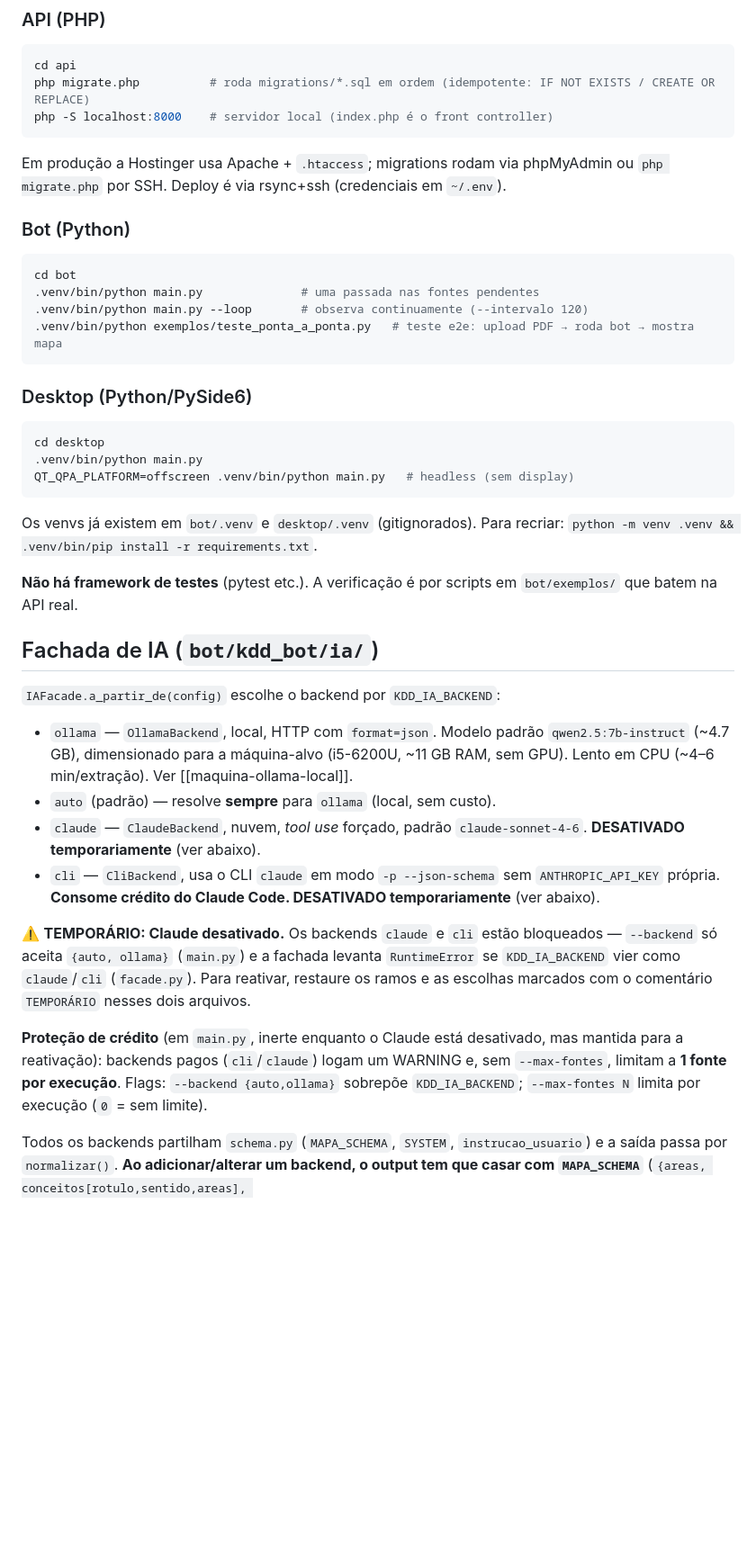
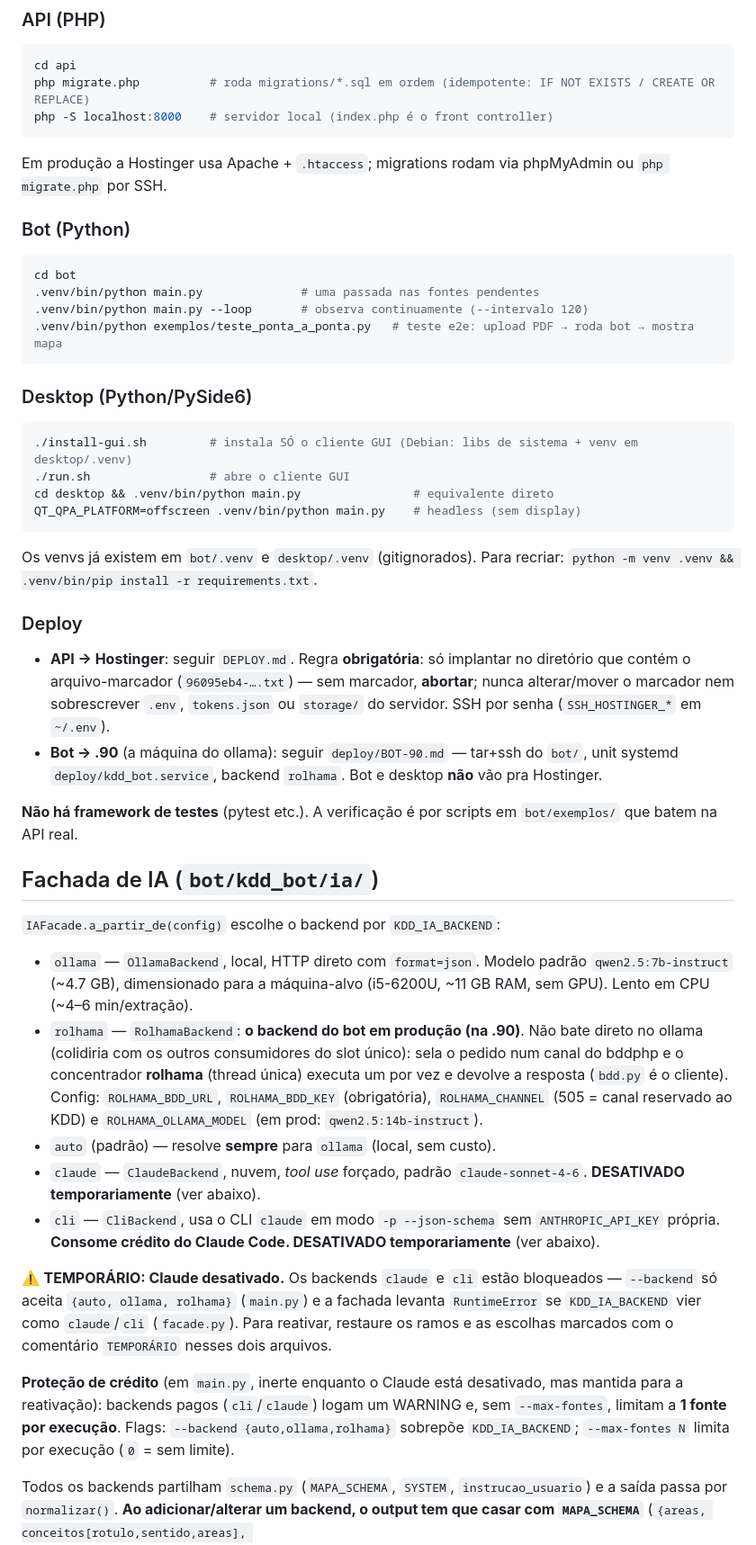
Before and after one commit to eueocraudio/kdd, a Markdown page: CLAUDE.md, the part around one of its changes. Shown at 90% size. GitHub-like rendering; blank space fills up the shorter version.

Commit message:
docs: CLAUDE.md — rolhama, POST /fontes/texto, desabilitar conceito, deploy
Co-Authored-By: Claude Fable 5 <noreply@anthropic.com>

````diff
--- a/CLAUDE.md
+++ b/CLAUDE.md
@@ -66,7 +69,7 @@ cd api
 php migrate.php          # roda migrations/*.sql em ordem (idempotente: IF NOT EXISTS / CREATE OR REPLACE)
 php -S localhost:8000    # servidor local (index.php é o front controller)
 ```
-Em produção a Hostinger usa Apache + `.htaccess`; migrations rodam via phpMyAdmin ou `php migrate.php` por SSH. Deploy é via rsync+ssh (credenciais em `~/.env`).
+Em produção a Hostinger usa Apache + `.htaccess`; migrations rodam via phpMyAdmin ou `php migrate.php` por SSH.
 
 ### Bot (Python)
 ```bash
@@ -78,26 +81,32 @@ cd bot
 
 ### Desktop (Python/PySide6)
 ```bash
-cd desktop
-.venv/bin/python main.py
-QT_QPA_PLATFORM=offscreen .venv/bin/python main.py   # headless (sem display)
+./install-gui.sh         # instala SÓ o cliente GUI (Debian: libs de sistema + venv em desktop/.venv)
+./run.sh                 # abre o cliente GUI
+cd desktop && .venv/bin/python main.py                # equivalente direto
+QT_QPA_PLATFORM=offscreen .venv/bin/python main.py    # headless (sem display)
 ```
 
 Os venvs já existem em `bot/.venv` e `desktop/.venv` (gitignorados). Para recriar: `python -m venv .venv && .venv/bin/pip install -r requirements.txt`.
+
+### Deploy
+- **API → Hostinger**: seguir `DEPLOY.md`. Regra **obrigatória**: só implantar no diretório que contém o arquivo-marcador (`96095eb4-….txt`) — sem marcador, **abortar**; nunca alterar/mover o marcador nem sobrescrever `.env`, `tokens.json` ou `storage/` do servidor. SSH por senha (`SSH_HOSTINGER_*` em `~/.env`).
+- **Bot → .90** (a máquina do ollama): seguir `deploy/BOT-90.md` — tar+ssh do `bot/`, unit systemd `deploy/kdd_bot.service`, backend `rolhama`. Bot e desktop **não** vão pra Hostinger.
 
 **Não há framework de testes** (pytest etc.). A verificação é por scripts em `bot/exemplos/` que batem na API real.
 
 ## Fachada de IA (`bot/kdd_bot/ia/`)
 
 `IAFacade.a_partir_de(config)` escolhe o backend por `KDD_IA_BACKEND`:
-- `ollama` — `OllamaBackend`, local, HTTP com `format=json`. Modelo padrão `qwen2.5:7b-instruct` (~4.7 GB), dimensionado para a máquina-alvo (i5-6200U, ~11 GB RAM, sem GPU). Lento em CPU (~4–6 min/extração). Ver [[maquina-ollama-local]].
+- `ollama` — `OllamaBackend`, local, HTTP direto com `format=json`. Modelo padrão `qwen2.5:7b-instruct` (~4.7 GB), dimensionado para a máquina-alvo (i5-6200U, ~11 GB RAM, sem GPU). Lento em CPU (~4–6 min/extração).
+- `rolhama` — `RolhamaBackend`: **o backend do bot em produção (na .90)**. Não bate direto no ollama (colidiria com os outros consumidores do slot único): sela o pedido num canal do bddphp e o concentrador **rolhama** (thread única) executa um por vez e devolve a resposta (`bdd.py` é o cliente). Config: `ROLHAMA_BDD_URL`, `ROLHAMA_BDD_KEY` (obrigatória), `ROLHAMA_CHANNEL` (505 = canal reservado ao KDD) e `ROLHAMA_OLLAMA_MODEL` (em prod: `qwen2.5:14b-instruct`).
 - `auto` (padrão) — resolve **sempre** para `ollama` (local, sem custo).
 - `claude` — `ClaudeBackend`, nuvem, *tool use* forçado, padrão `claude-sonnet-4-6`. **DESATIVADO temporariamente** (ver abaixo).
 - `cli` — `CliBackend`, usa o CLI `claude` em modo `-p --json-schema` sem `ANTHROPIC_API_KEY` própria. **Consome crédito do Claude Code. DESATIVADO temporariamente** (ver abaixo).
 
-⚠️ **TEMPORÁRIO: Claude desativado.** Os backends `claude` e `cli` estão bloqueados — `--backend` só aceita `{auto, ollama}` (`main.py`) e a fachada levanta `RuntimeError` se `KDD_IA_BACKEND` vier como `claude`/`cli` (`facade.py`). Para reativar, restaure os ramos e as escolhas marcados com o comentário `TEMPORÁRIO` nesses dois arquivos.
+⚠️ **TEMPORÁRIO: Claude desativado.** Os backends `claude` e `cli` estão bloqueados — `--backend` só aceita `{auto, ollama, rolhama}` (`main.py`) e a fachada levanta `RuntimeError` se `KDD_IA_BACKEND` vier como `claude`/`cli` (`facade.py`). Para reativar, restaure os ramos e as escolhas marcados com o comentário `TEMPORÁRIO` nesses dois arquivos.
 
-**Proteção de crédito** (em `main.py`, inerte enquanto o Claude está desativado, mas mantida para a reativação): backends pagos (`cli`/`claude`) logam um WARNING e, sem `--max-fontes`, limitam a **1 fonte por execução**. Flags: `--backend {auto,ollama}` sobrepõe `KDD_IA_BACKEND`; `--max-fontes N` limita por execução (`0` = sem limite).
+**Proteção de crédito** (em `main.py`, inerte enquanto o Claude está desativado, mas mantida para a reativação): backends pagos (`cli`/`claude`) logam um WARNING e, sem `--max-fontes`, limitam a **1 fonte por execução**. Flags: `--backend {auto,ollama,rolhama}` sobrepõe `KDD_IA_BACKEND`; `--max-fontes N` limita por execução (`0` = sem limite).
 
 Todos os backends partilham `schema.py` (`MAPA_SCHEMA`, `SYSTEM`, `instrucao_usuario`) e a saída passa por `normalizar()`. **Ao adicionar/alterar um backend, o output tem que casar com `MAPA_SCHEMA`** (`{areas, conceitos[rotulo,sentido,areas], proposicoes[origem_rotulo,relacao,destino_rotulo,destino_sentido?]}`), que por sua vez espelha o payload da API.
 
````
Also changed, not shown: other parts of CLAUDE.md (+3 -0 lines).
